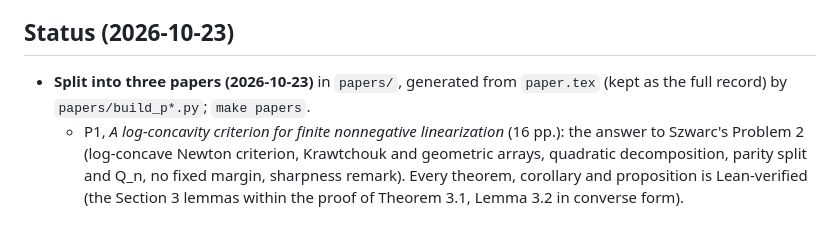
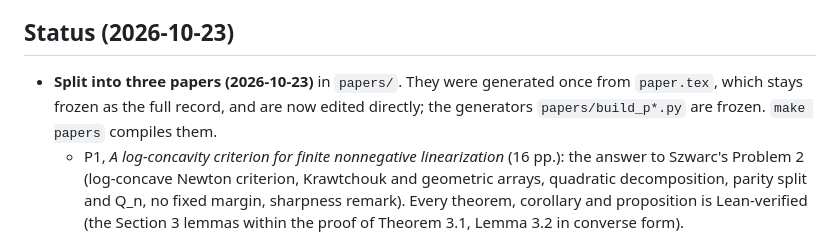
Before and after one commit to skypher/szkraw, a Markdown page: MISSION.md, the part around the change. Rendered like a GitHub page.

Commit message:
MISSION: papers are edited directly; paper.tex frozen as the full record
Co-Authored-By: Claude Opus 5.5 <noreply@anthropic.com>

```diff
--- a/MISSION.md
+++ b/MISSION.md
@@ -26,7 +26,7 @@ A product formula only for Krawtchouk, a reformulation of positivity as equally
 
 ## Status (2026-10-23)
 
-- **Split into three papers (2026-10-23)** in `papers/`, generated from `paper.tex` (kept as the full record) by `papers/build_p*.py`; `make papers`.
+- **Split into three papers (2026-10-23)** in `papers/`. They were generated once from `paper.tex`, which stays frozen as the full record, and are now edited directly; the generators `papers/build_p*.py` are frozen. `make papers` compiles them.
   - P1, *A log-concavity criterion for finite nonnegative linearization* (16 pp.): the answer to Szwarc's Problem 2 (log-concave Newton criterion, Krawtchouk and geometric arrays, quadratic decomposition, parity split and Q_n, no fixed margin, sharpness remark). Every theorem, corollary and proposition is Lean-verified (the Section 3 lemmas within the proof of Theorem 3.1, Lemma 3.2 in converse form).
   - P2, *Increasing ratios in finite nonnegative linearization* (27 pp.): Theorems 8.6-8.17 of paper.tex; depends on P1 only.
   - P3, *Exact and perturbative criteria for finite nonnegative linearization* (31 pp.): Sections 2-7 and 9 of paper.tex without the parts moved to P1/P2; depends on P1 only.
```
